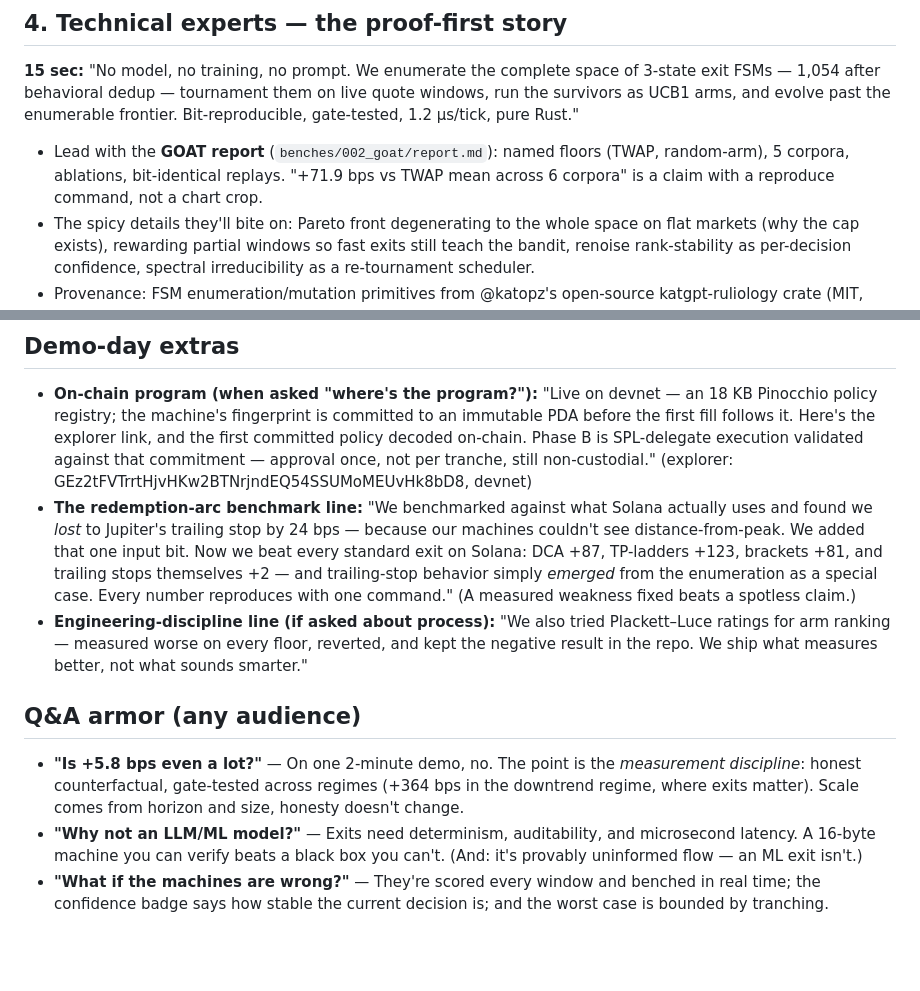
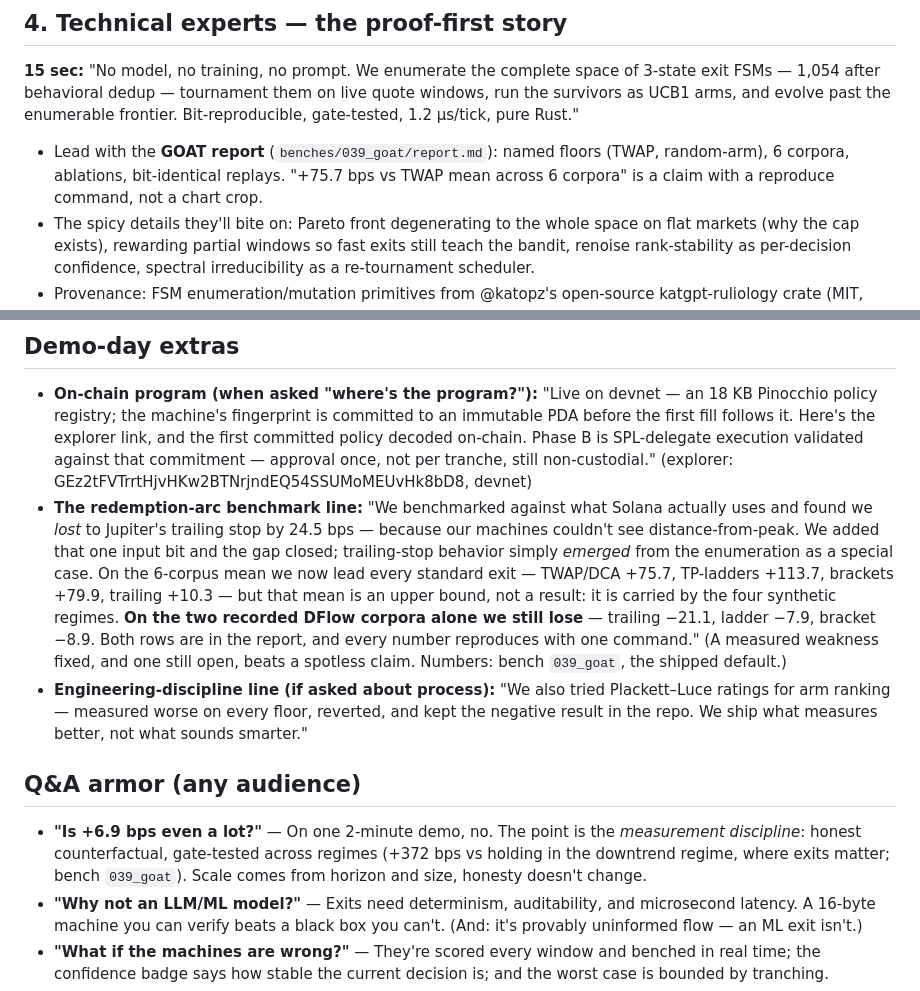
Before and after one commit to ozoneRatchapon/afterswap, a Markdown page: docs/PITCH.md, 2 parts joined by grey strips. Rendered like a GitHub page; blank space fills up the shorter version.

Commit message:
docs(pitch): correct demo-day claims to bench 039 and disclose the recorded-corpora losses

```diff
--- a/docs/PITCH.md
+++ b/docs/PITCH.md
@@ -64,9 +64,9 @@ them on live quote windows, run the survivors as UCB1 arms, and evolve
 past the enumerable frontier. Bit-reproducible, gate-tested, 1.2 µs/tick,
 pure Rust."
 
-- Lead with the **GOAT report** (`benches/002_goat/report.md`): named
-  floors (TWAP, random-arm), 5 corpora, ablations, bit-identical replays.
-  "+71.9 bps vs TWAP mean across 6 corpora" is a claim with a reproduce command, not a chart
+- Lead with the **GOAT report** (`benches/039_goat/report.md`): named
+  floors (TWAP, random-arm), 6 corpora, ablations, bit-identical replays.
+  "+75.7 bps vs TWAP mean across 6 corpora" is a claim with a reproduce command, not a chart
   crop.
 - The spicy details they'll bite on: Pareto front degenerating to the whole
   space on flat markets (why the cap exists), rewarding partial windows so
@@ -91,15 +91,15 @@ pure Rust."
 ## Demo-day extras
 
 - **On-chain program (when asked "where's the program?"):** "Live on devnet — an 18 KB Pinocchio policy registry; the machine's fingerprint is committed to an immutable PDA before the first fill follows it. Here's the explorer link, and the first committed policy decoded on-chain. Phase B is SPL-delegate execution validated against that commitment — approval once, not per tranche, still non-custodial." (explorer: GEz2tFVTrrtHjvHKw2BTNrjndEQ54SSUMoMEUvHk8bD8, devnet)
-- **The redemption-arc benchmark line:** "We benchmarked against what Solana actually uses and found we *lost* to Jupiter's trailing stop by 24 bps — because our machines couldn't see distance-from-peak. We added that one input bit. Now we beat every standard exit on Solana: DCA +87, TP-ladders +123, brackets +81, and trailing stops themselves +2 — and trailing-stop behavior simply *emerged* from the enumeration as a special case. Every number reproduces with one command." (A measured weakness fixed beats a spotless claim.)
+- **The redemption-arc benchmark line:** "We benchmarked against what Solana actually uses and found we *lost* to Jupiter's trailing stop by 24.5 bps — because our machines couldn't see distance-from-peak. We added that one input bit and the gap closed; trailing-stop behavior simply *emerged* from the enumeration as a special case. On the 6-corpus mean we now lead every standard exit — TWAP/DCA +75.7, TP-ladders +113.7, brackets +79.9, trailing +10.3 — but that mean is an upper bound, not a result: it is carried by the four synthetic regimes. **On the two recorded DFlow corpora alone we still lose** — trailing −21.1, ladder −7.9, bracket −8.9. Both rows are in the report, and every number reproduces with one command." (A measured weakness fixed, and one still open, beats a spotless claim. Numbers: bench `039_goat`, the shipped default.)
 - **Engineering-discipline line (if asked about process):** "We also tried Plackett–Luce ratings for arm ranking — measured worse on every floor, reverted, and kept the negative result in the repo. We ship what measures better, not what sounds smarter."
 
 ## Q&A armor (any audience)
 
-- **"Is +5.8 bps even a lot?"** — On one 2-minute demo, no. The point is
+- **"Is +6.9 bps even a lot?"** — On one 2-minute demo, no. The point is
   the *measurement discipline*: honest counterfactual, gate-tested across
-  regimes (+364 bps in the downtrend regime, where exits matter). Scale
-  comes from horizon and size, honesty doesn't change.
+  regimes (+372 bps vs holding in the downtrend regime, where exits matter;
+  bench `039_goat`). Scale comes from horizon and size, honesty doesn't change.
 - **"Why not an LLM/ML model?"** — Exits need determinism, auditability,
   and microsecond latency. A 16-byte machine you can verify beats a black
   box you can't. (And: it's provably uninformed flow — an ML exit isn't.)
```
